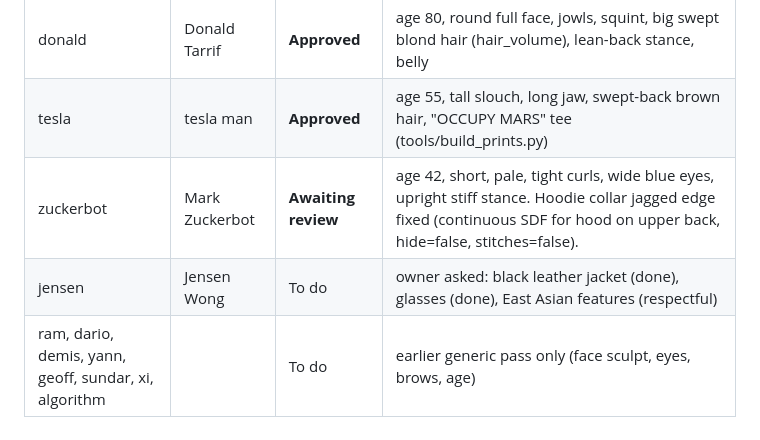
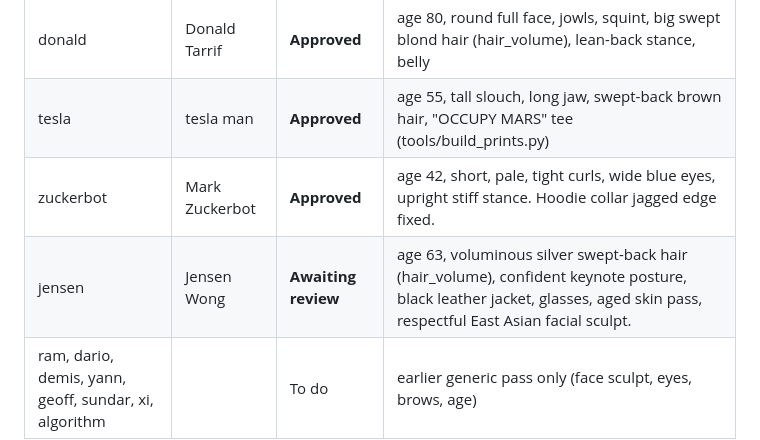
Before and after one commit to Apoorvabatham/Ai_showdown, a Markdown page: docs/HANDOFF.md, the part around the change. Rendered like a GitHub page.

Commit message:
Jensen Wong: aged skin pass, voluminous silver hair, keynote posture, respectful East Asian sculpt

```diff
--- a/docs/HANDOFF.md
+++ b/docs/HANDOFF.md
@@ -37,8 +37,8 @@ assets CC BY 4.0: keep `LICENSE`, `LICENSE-ASSETS.md` and the credits). Godot **
 |---|---|---|---|
 | donald | Donald Tarrif | **Approved** | age 80, round full face, jowls, squint, big swept blond hair (hair_volume), lean-back stance, belly |
 | tesla | tesla man | **Approved** | age 55, tall slouch, long jaw, swept-back brown hair, "OCCUPY MARS" tee (tools/build_prints.py) |
-| zuckerbot | Mark Zuckerbot | **Awaiting review** | age 42, short, pale, tight curls, wide blue eyes, upright stiff stance. Hoodie collar jagged edge fixed (continuous SDF for hood on upper back, hide=false, stitches=false). |
-| jensen | Jensen Wong | To do | owner asked: black leather jacket (done), glasses (done), East Asian features (respectful) |
+| zuckerbot | Mark Zuckerbot | **Approved** | age 42, short, pale, tight curls, wide blue eyes, upright stiff stance. Hoodie collar jagged edge fixed. |
+| jensen | Jensen Wong | **Awaiting review** | age 63, voluminous silver swept-back hair (hair_volume), confident keynote posture, black leather jacket, glasses, aged skin pass, respectful East Asian facial sculpt. |
 | ram, dario, demis, yann, geoff, sundar, xi, algorithm | | To do | earlier generic pass only (face sculpt, eyes, brows, age) |
 
 Suggested order: zuckerbot → jensen → sundar → xi → yann → geoff → ram → dario → demis → algorithm.
```
Also changed, not shown: assets/characters/aged/T_jensen_skin.png (added), assets/ui/cutins/jensen.png, assets/ui/cutins/jensen_alt.png, assets/ui/portraits/jensen.png, docs/screenshots/roster.jpg, 5 other files.
